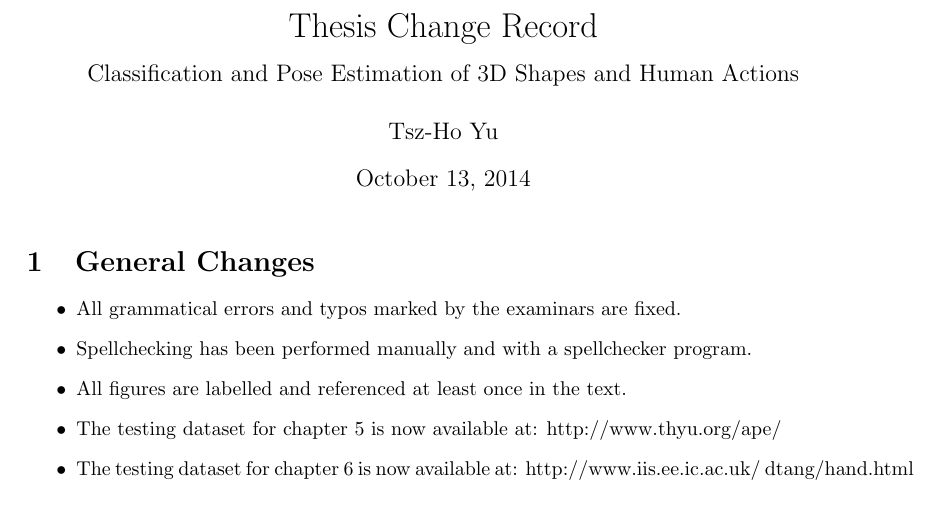
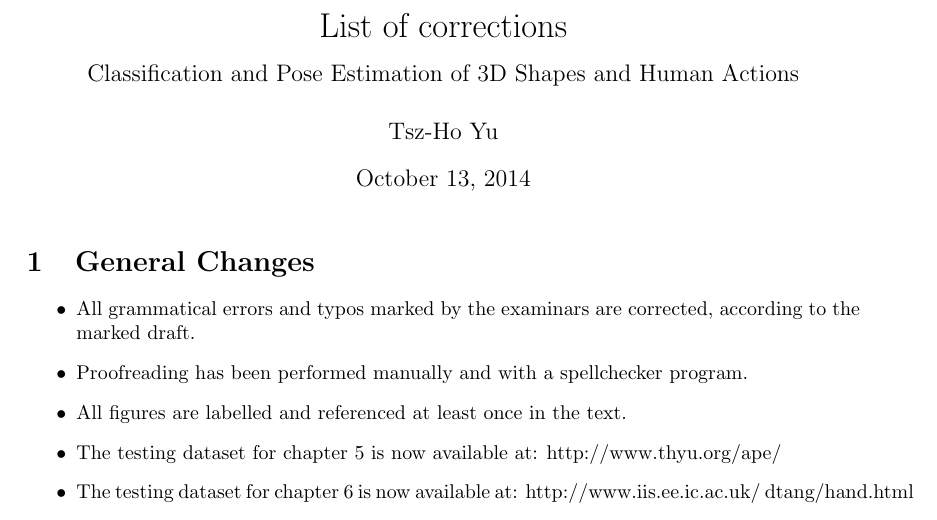
Before and after one commit to thyu/phd_thesis, a LaTeX document (changelog.tex): part of page 1 of 4, cut at the place of the change. Compiled offline with pdfLaTeX.

Commit message:
update fore finialise

```diff
--- a/changelog.tex
+++ b/changelog.tex
@@ -3,7 +3,7 @@
 \usepackage{geometry}
 \usepackage{color}
 
-\title{Thesis Change Record \\ {\large Classification and Pose Estimation of 3D Shapes and Human Actions} }
+\title{List of corrections \\ {\large Classification and Pose Estimation of 3D Shapes and Human Actions} }
 \author{Tsz-Ho Yu}
 \date{\today}
 
@@ -13,8 +13,8 @@
 
 \section{General Changes}
 \begin{itemize}
-\item All grammatical errors and typos marked by the examinars are fixed.
-\item Spellchecking has been performed manually and with a spellchecker program.
+\item All grammatical errors and typos marked by the examinars are corrected, according to the marked draft.
+\item Proofreading has been performed manually and with a spellchecker program.
 \item All figures are labelled and referenced at least once in the text.
 \item The testing dataset for chapter 5 is now available at: http://www.thyu.org/ape/
 \item The testing dataset for chapter 6 is now available at: http://www.iis.ee.ic.ac.uk/~dtang/hand.html
```
Also changed, not shown: 0f-abs.tex (+2 -1 lines), thesis.tex (+1 -1 lines), changelog.tex (2 more changed lines), 1 other file.
